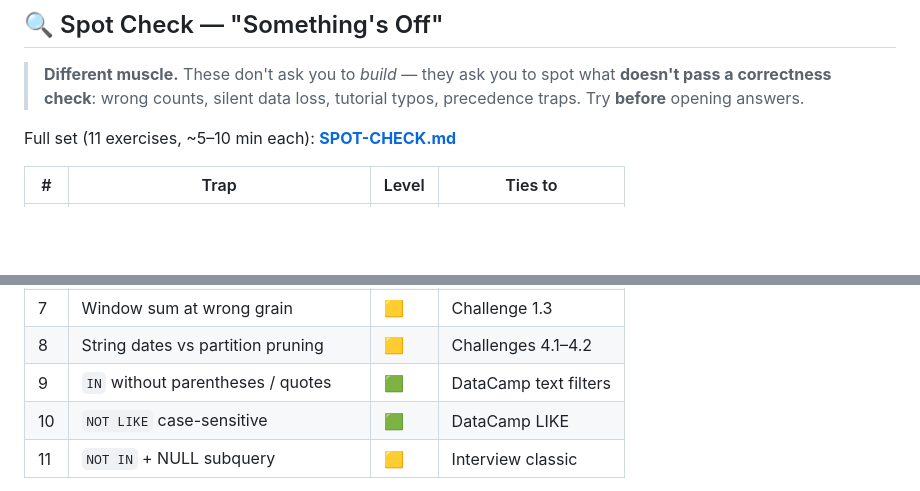
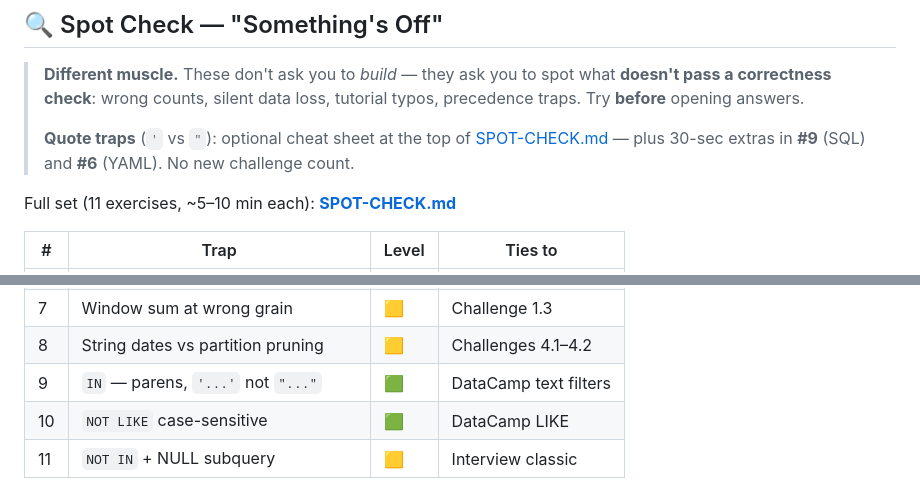
Before and after one commit to TEZv/de-lab, a Markdown page: CHALLENGES.md, 2 parts joined by grey strips. Drawn GitHub-style; blank space fills up the shorter version.

```diff
--- a/CHALLENGES.md
+++ b/CHALLENGES.md
@@ -694,6 +694,8 @@ Structure:
 ## 🔍 Spot Check — "Something's Off"
 
 > **Different muscle.** These don't ask you to *build* — they ask you to spot what **doesn't pass a correctness check**: wrong counts, silent data loss, tutorial typos, precedence traps. Try **before** opening answers.
+>
+> **Quote traps** (`'` vs `"`): optional cheat sheet at the top of [SPOT-CHECK.md](SPOT-CHECK.md) — plus 30-sec extras in **#9** (SQL) and **#6** (YAML). No new challenge count.
 
 Full set (11 exercises, ~5–10 min each): **[SPOT-CHECK.md](SPOT-CHECK.md)**
 
@@ -707,7 +709,7 @@ Full set (11 exercises, ~5–10 min each): **[SPOT-CHECK.md](SPOT-CHECK.md)**
 | 6 | `status` in `HAVING` not `WHERE` | 🟨 | Aggregations |
 | 7 | Window sum at wrong grain | 🟨 | Challenge 1.3 |
 | 8 | String dates vs partition pruning | 🟨 | Challenges 4.1–4.2 |
-| 9 | `IN` without parentheses / quotes | 🟩 | DataCamp text filters |
+| 9 | `IN` — parens, `'...'` not `"..."` | 🟩 | DataCamp text filters |
 | 10 | `NOT LIKE` case-sensitive | 🟩 | DataCamp LIKE |
 | 11 | `NOT IN` + NULL subquery | 🟨 | Interview classic |
 
```
Also changed, not shown: SPOT-CHECK.md (+28 -3 lines).
